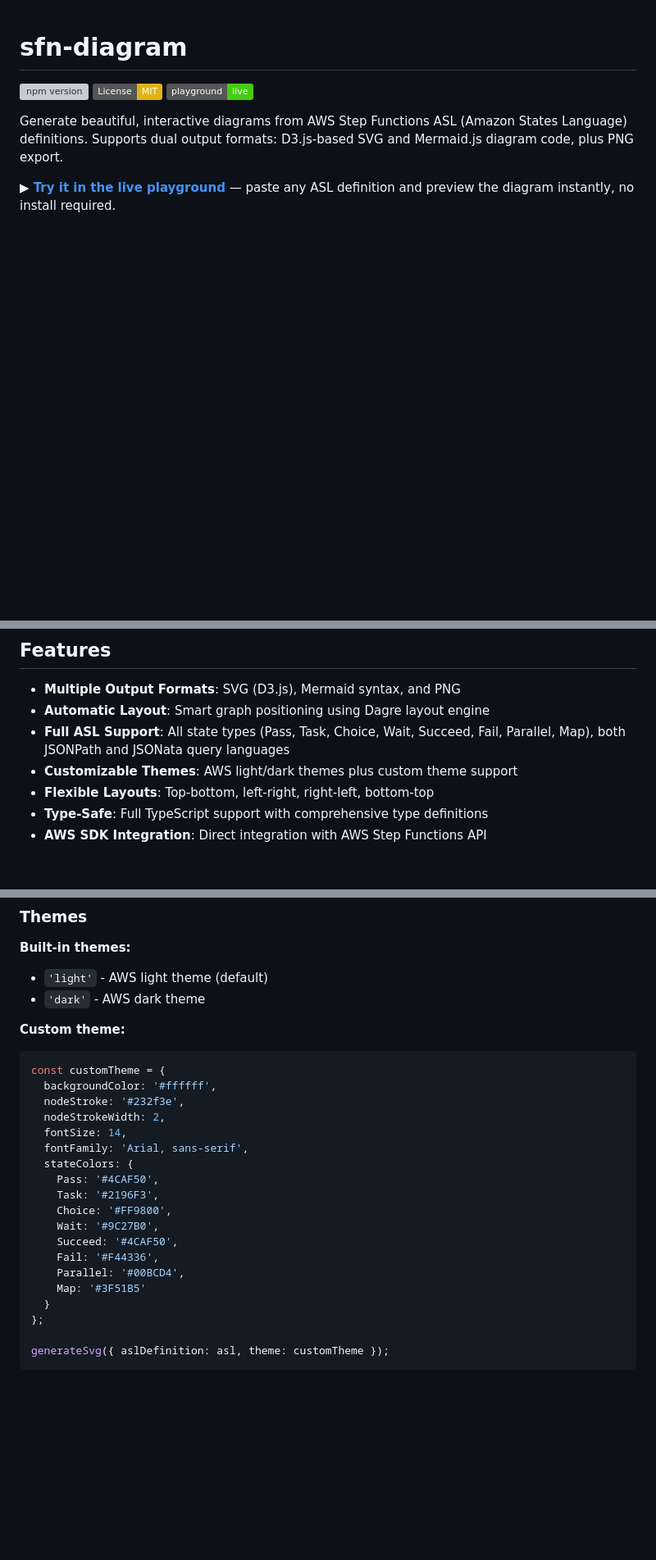
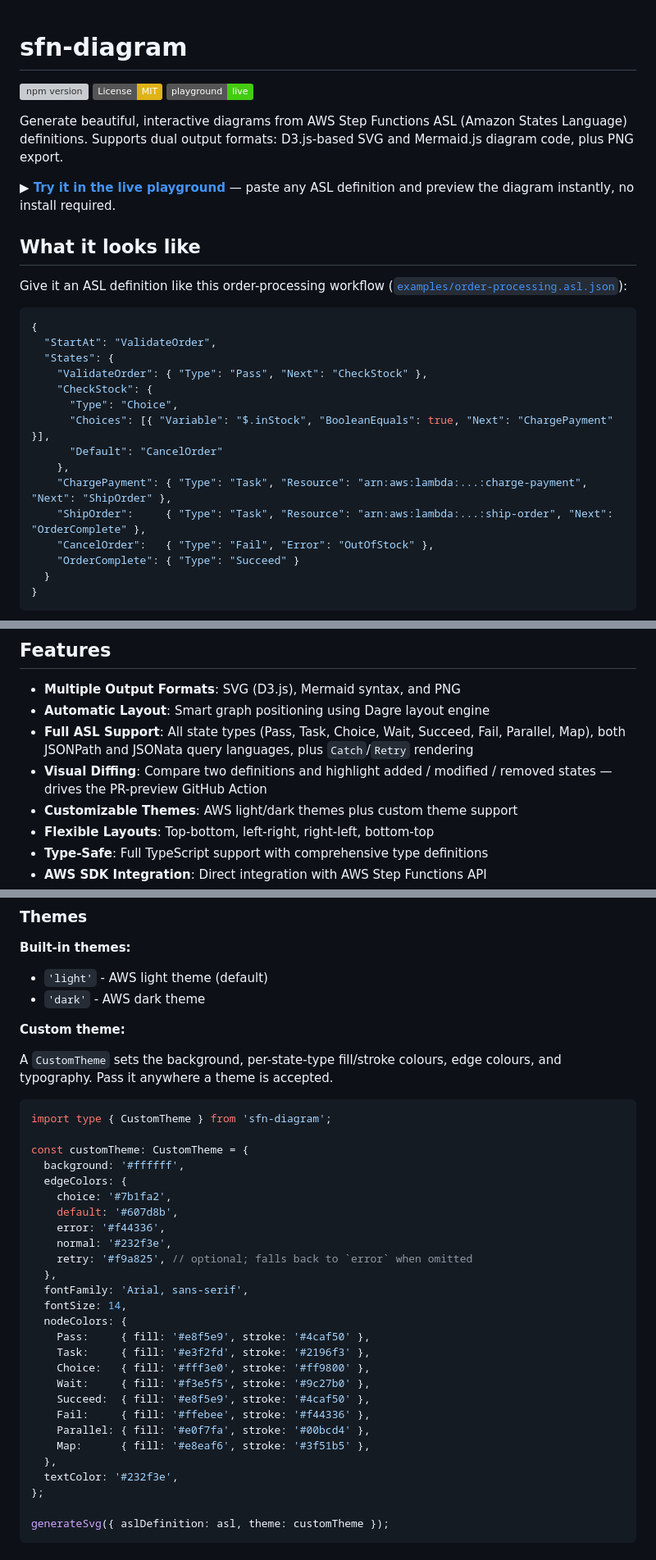
Before and after one commit to yusufaf/sfn-diagram, a Markdown page: README.md, 3 parts joined by grey strips. Shown at 82% size. Drawn GitHub-style; badges without logos; blank space fills up the shorter version; grey boxes are pictures that could not be loaded.

Commit message:
docs: add rendered diagrams, diff API, and refresh ecosystem docs in README

````diff
--- a/README.md
+++ b/README.md
@@ -8,3 +8,25 @@ Generate beautiful, interactive diagrams from AWS Step Functions ASL (Amazon Sta
 
 **▶ [Try it in the live playground](https://yusufaf.github.io/sfn-diagram/)** — paste any ASL definition and preview the diagram instantly, no install required.
 
+## What it looks like
+
+Give it an ASL definition like this order-processing workflow ([`examples/order-processing.asl.json`](examples/order-processing.asl.json)):
+
+```jsonc
+{
+  "StartAt": "ValidateOrder",
+  "States": {
+    "ValidateOrder": { "Type": "Pass", "Next": "CheckStock" },
+    "CheckStock": {
+      "Type": "Choice",
+      "Choices": [{ "Variable": "$.inStock", "BooleanEquals": true, "Next": "ChargePayment" }],
+      "Default": "CancelOrder"
+    },
+    "ChargePayment": { "Type": "Task", "Resource": "arn:aws:lambda:...:charge-payment", "Next": "ShipOrder" },
+    "ShipOrder":     { "Type": "Task", "Resource": "arn:aws:lambda:...:ship-order", "Next": "OrderComplete" },
+    "CancelOrder":   { "Type": "Fail", "Error": "OutOfStock" },
+    "OrderComplete": { "Type": "Succeed" }
+  }
+}
+```
+
@@ -12,7 +61,8 @@ Generate beautiful, interactive diagrams from AWS Step Functions ASL (Amazon Sta
 
 - **Multiple Output Formats**: SVG (D3.js), Mermaid syntax, and PNG
 - **Automatic Layout**: Smart graph positioning using Dagre layout engine
-- **Full ASL Support**: All state types (Pass, Task, Choice, Wait, Succeed, Fail, Parallel, Map), both JSONPath and JSONata query languages
+- **Full ASL Support**: All state types (Pass, Task, Choice, Wait, Succeed, Fail, Parallel, Map), both JSONPath and JSONata query languages, plus `Catch`/`Retry` rendering
+- **Visual Diffing**: Compare two definitions and highlight added / modified / removed states — drives the PR-preview GitHub Action
 - **Customizable Themes**: AWS light/dark themes plus custom theme support
 - **Flexible Layouts**: Top-bottom, left-right, right-left, bottom-top
 - **Type-Safe**: Full TypeScript support with comprehensive type definitions
@@ -259,23 +352,34 @@ const mermaidResult = generator.generateMermaid({ aslDefinition: asl });
 - `'dark'` - AWS dark theme
 
 **Custom theme:**
+
+A `CustomTheme` sets the background, per-state-type fill/stroke colours, edge colours, and typography. Pass it anywhere a theme is accepted.
+
 ```typescript
-const customTheme = {
-  backgroundColor: '#ffffff',
-  nodeStroke: '#232f3e',
-  nodeStrokeWidth: 2,
+import type { CustomTheme } from 'sfn-diagram';
+
+const customTheme: CustomTheme = {
+  background: '#ffffff',
+  edgeColors: {
+    choice: '#7b1fa2',
+    default: '#607d8b',
+    error: '#f44336',
+    normal: '#232f3e',
+    retry: '#f9a825', // optional; falls back to `error` when omitted
+  },
+  fontFamily: 'Arial, sans-serif',
   fontSize: 14,
-  fontFamily: 'Arial, sans-serif',
-  stateColors: {
-    Pass: '#4CAF50',
-    Task: '#2196F3',
-    Choice: '#FF9800',
-    Wait: '#9C27B0',
-    Succeed: '#4CAF50',
-    Fail: '#F44336',
-    Parallel: '#00BCD4',
-    Map: '#3F51B5'
-  }
+  nodeColors: {
+    Pass:     { fill: '#e8f5e9', stroke: '#4caf50' },
+    Task:     { fill: '#e3f2fd', stroke: '#2196f3' },
+    Choice:   { fill: '#fff3e0', stroke: '#ff9800' },
+    Wait:     { fill: '#f3e5f5', stroke: '#9c27b0' },
+    Succeed:  { fill: '#e8f5e9', stroke: '#4caf50' },
+    Fail:     { fill: '#ffebee', stroke: '#f44336' },
+    Parallel: { fill: '#e0f7fa', stroke: '#00bcd4' },
+    Map:      { fill: '#e8eaf6', stroke: '#3f51b5' },
+  },
+  textColor: '#232f3e',
 };
 
 generateSvg({ aslDefinition: asl, theme: customTheme });
````
Also changed, not shown: other parts of README.md (+95 -2 lines).
